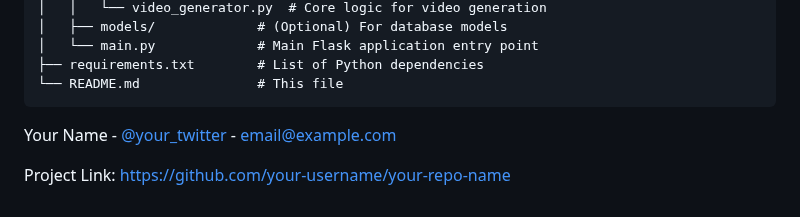
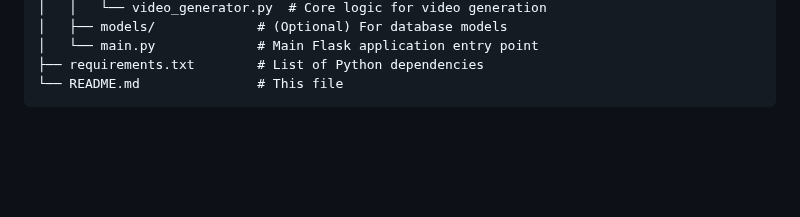
Before and after one commit to MalakGamil/Video_Platform, a Markdown page: README.md, the part around the change. Drawn GitHub-style; blank space fills up the shorter version.

````diff
--- a/README.md
+++ b/README.md
@@ -113,11 +113,3 @@ The application will start, and you can access it by opening your web browser an
 ├── requirements.txt        # List of Python dependencies
 └── README.md               # This file
 ```
-
-
-
-
-
-Your Name - [@your_twitter](https://twitter.com/your_twitter) - email@example.com
-
-Project Link: [https://github.com/your-username/your-repo-name](https://github.com/your-username/your-repo-name)
````
